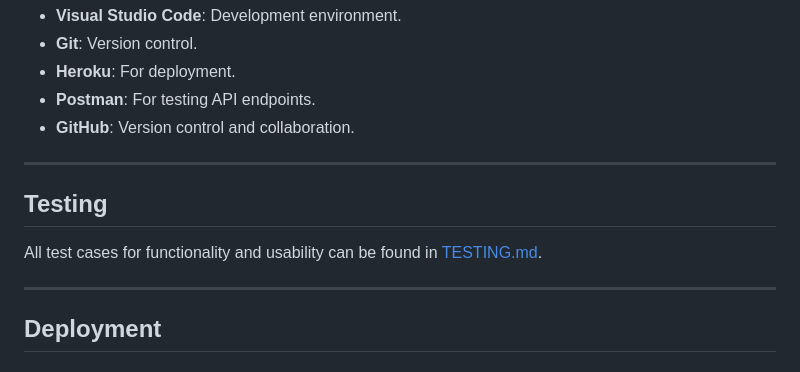
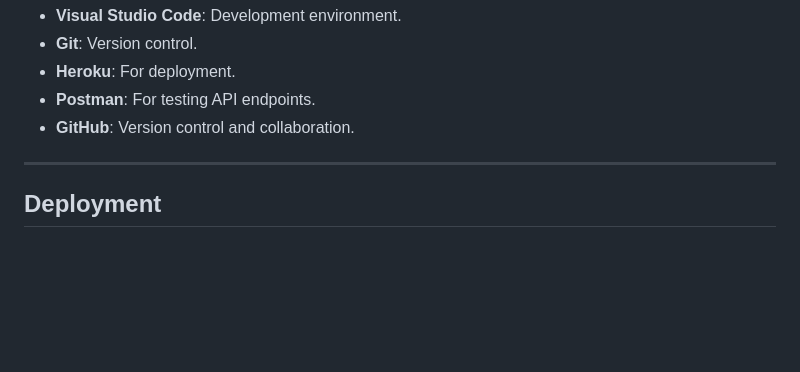
Before and after one commit to JB060/project-4-CI, a Markdown page: README.md, the part around the change. GitHub-like rendering; blank space fills up the shorter version.

```diff
--- a/README.md
+++ b/README.md
@@ -121,12 +121,6 @@ A Django-based web application to manage and track inventory items, organize the
 
 ---
 
-## Testing
-
-All test cases for functionality and usability can be found in [TESTING.md](TESTING.md).
-
----
-
 ## Deployment
 
 ### Steps to Deploy on Heroku
```
